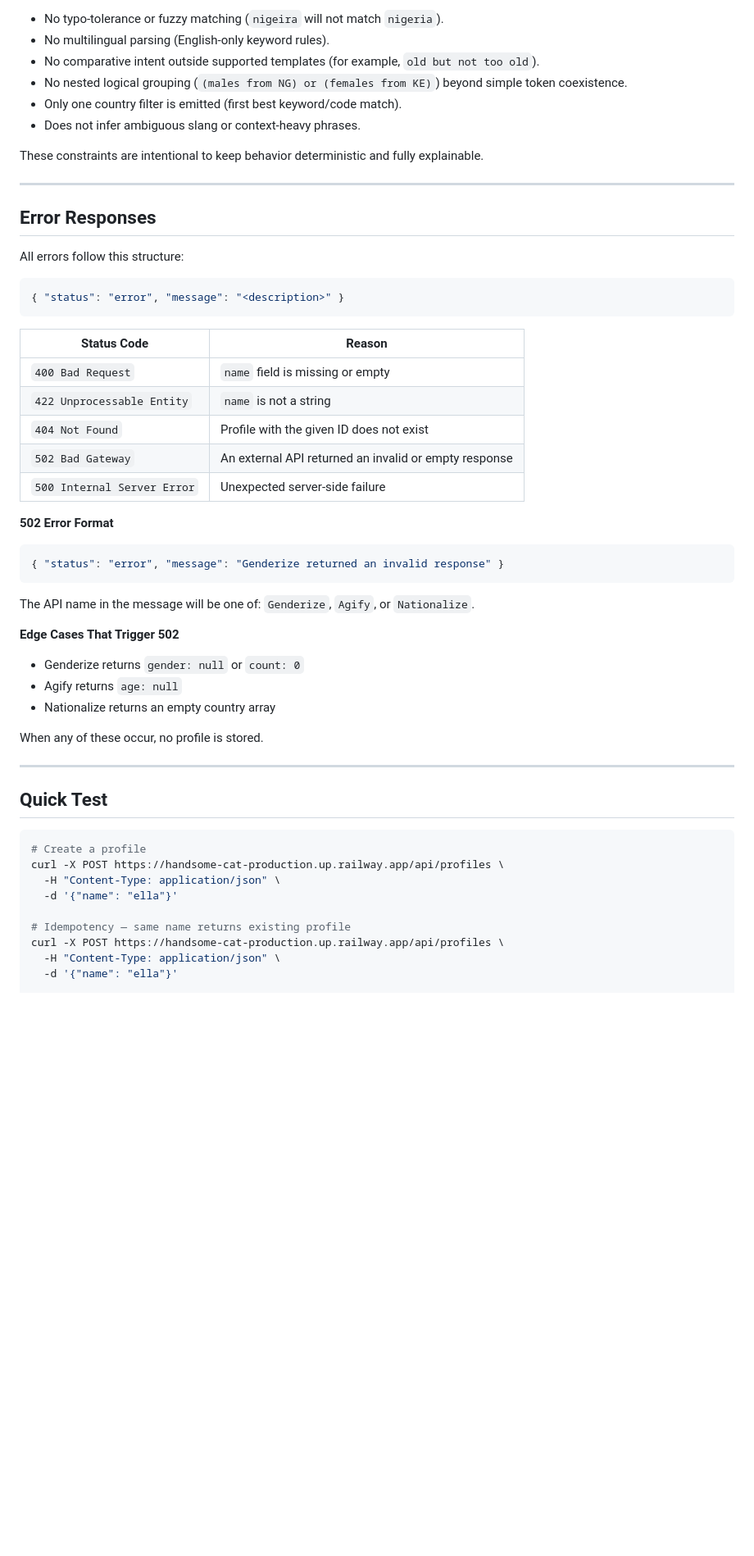
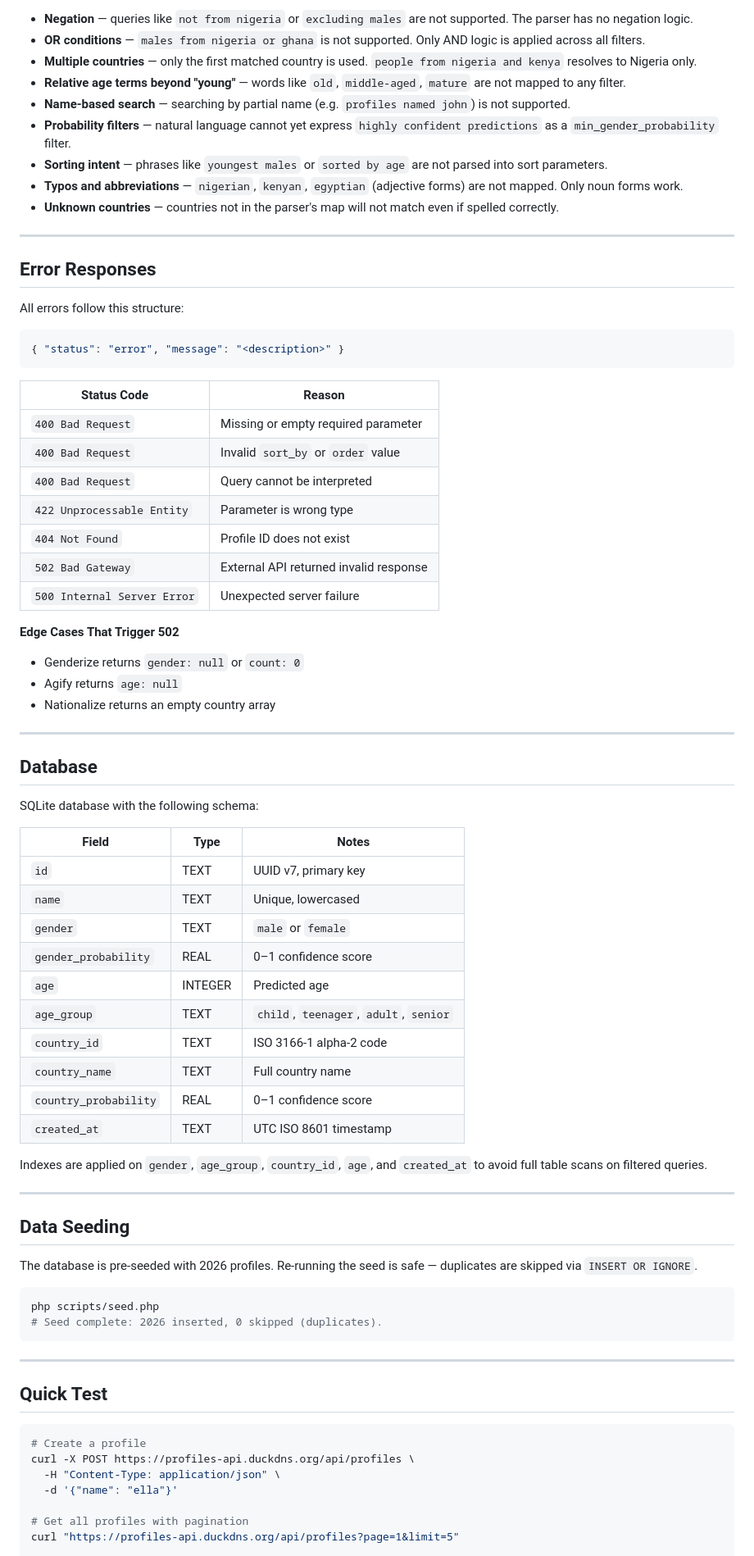
Before and after one commit to akoshodi/profile-api, a Markdown page: README.md, the part around one of its changes. Shown at 82% size. Rendered like a GitHub page; blank space fills up the shorter version.

````diff
--- a/README.md
+++ b/README.md
@@ -265,12 +289,13 @@ The parser is fully rule-based (no AI/LLM) and lives in `src/Parsers/NaturalLang
 
-- No typo-tolerance or fuzzy matching (`nigeira` will not match `nigeria`).
-- No multilingual parsing (English-only keyword rules).
-- No comparative intent outside supported templates (for example, `old but not too old`).
-- No nested logical grouping (`(males from NG) or (females from KE)`) beyond simple token coexistence.
-- Only one country filter is emitted (first best keyword/code match).
-- Does not infer ambiguous slang or context-heavy phrases.
-
-These constraints are intentional to keep behavior deterministic and fully explainable.
+- **Negation** — queries like `not from nigeria` or `excluding males` are not supported. The parser has no negation logic.
+- **OR conditions** — `males from nigeria or ghana` is not supported. Only AND logic is applied across all filters.
+- **Multiple countries** — only the first matched country is used. `people from nigeria and kenya` resolves to Nigeria only.
+- **Relative age terms beyond "young"** — words like `old`, `middle-aged`, `mature` are not mapped to any filter.
+- **Name-based search** — searching by partial name (e.g. `profiles named john`) is not supported.
+- **Probability filters** — natural language cannot yet express `highly confident predictions` as a `min_gender_probability` filter.
+- **Sorting intent** — phrases like `youngest males` or `sorted by age` are not parsed into sort parameters.
+- **Typos and abbreviations** — `nigerian`, `kenyan`, `egyptian` (adjective forms) are not mapped. Only noun forms work.
+- **Unknown countries** — countries not in the parser's map will not match even if spelled correctly.
 
 ---
 
@@ -284,25 +309,50 @@ All errors follow this structure:
 
 | Status Code | Reason |
 |---|---|
-| `400 Bad Request` | `name` field is missing or empty |
-| `422 Unprocessable Entity` | `name` is not a string |
-| `404 Not Found` | Profile with the given ID does not exist |
-| `502 Bad Gateway` | An external API returned an invalid or empty response |
-| `500 Internal Server Error` | Unexpected server-side failure |
-
-**502 Error Format**
-```json
-{ "status": "error", "message": "Genderize returned an invalid response" }
-```
-
-The API name in the message will be one of: `Genderize`, `Agify`, or `Nationalize`.
+| `400 Bad Request` | Missing or empty required parameter |
+| `400 Bad Request` | Invalid `sort_by` or `order` value |
+| `400 Bad Request` | Query cannot be interpreted |
+| `422 Unprocessable Entity` | Parameter is wrong type |
+| `404 Not Found` | Profile ID does not exist |
+| `502 Bad Gateway` | External API returned invalid response |
+| `500 Internal Server Error` | Unexpected server failure |
 
 **Edge Cases That Trigger 502**
 - Genderize returns `gender: null` or `count: 0`
 - Agify returns `age: null`
 - Nationalize returns an empty country array
 
-When any of these occur, no profile is stored.
+---
+
+## Database
+
+SQLite database with the following schema:
+
+| Field | Type | Notes |
+|---|---|---|
+| `id` | TEXT | UUID v7, primary key |
+| `name` | TEXT | Unique, lowercased |
+| `gender` | TEXT | `male` or `female` |
+| `gender_probability` | REAL | 0–1 confidence score |
+| `age` | INTEGER | Predicted age |
+| `age_group` | TEXT | `child`, `teenager`, `adult`, `senior` |
+| `country_id` | TEXT | ISO 3166-1 alpha-2 code |
+| `country_name` | TEXT | Full country name |
+| `country_probability` | REAL | 0–1 confidence score |
+| `created_at` | TEXT | UTC ISO 8601 timestamp |
+
+Indexes are applied on `gender`, `age_group`, `country_id`, `age`, and `created_at` to avoid full table scans on filtered queries.
+
+---
+
+## Data Seeding
+
+The database is pre-seeded with 2026 profiles. Re-running the seed is safe — duplicates are skipped via `INSERT OR IGNORE`.
+
+```bash
+php scripts/seed.php
+# Seed complete: 2026 inserted, 0 skipped (duplicates).
+```
 
 ---
 
@@ -310,12 +360,10 @@ When any of these occur, no profile is stored.
 
 ```bash
 # Create a profile
-curl -X POST https://handsome-cat-production.up.railway.app/api/profiles \
+curl -X POST https://profiles-api.duckdns.org/api/profiles \
   -H "Content-Type: application/json" \
   -d '{"name": "ella"}'
 
-# Idempotency — same name returns existing profile
-curl -X POST https://handsome-cat-production.up.railway.app/api/profiles \
-  -H "Content-Type: application/json" \
-  -d '{"name": "ella"}'
+# Get all profiles with pagination
+curl "https://profiles-api.duckdns.org/api/profiles?page=1&limit=5"
 
````
Also changed, not shown: other parts of README.md (+139 -123 lines).
